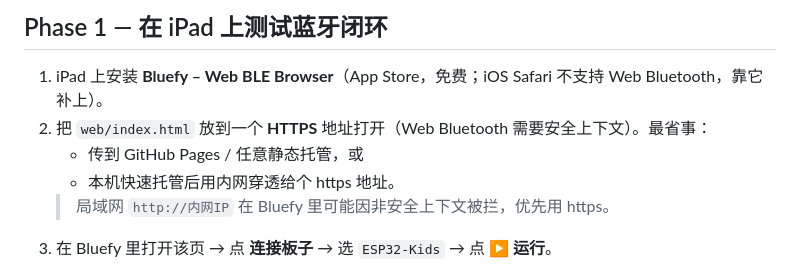
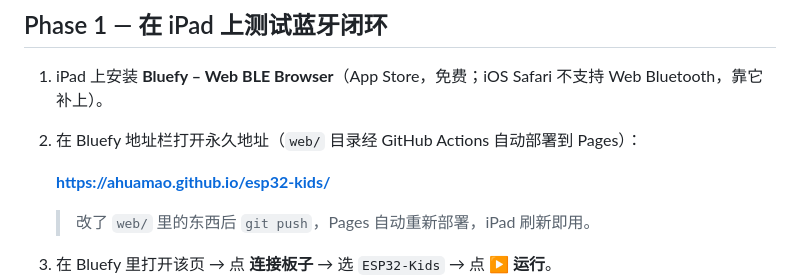
Before and after one commit to ahuamao/esp32-kids, a Markdown page: README.md, the part around the change. GitHub-like rendering.

Commit message:
docs: README 指向 Pages 永久地址

````diff
--- a/README.md
+++ b/README.md
@@ -66,10 +66,11 @@ mpremote connect PORT reset
 ## Phase 1 — 在 iPad 上测试蓝牙闭环
 
 1. iPad 上安装 **Bluefy – Web BLE Browser**（App Store，免费；iOS Safari 不支持 Web Bluetooth，靠它补上）。
-2. 把 `web/index.html` 放到一个 **HTTPS** 地址打开（Web Bluetooth 需要安全上下文）。最省事：
-   - 传到 GitHub Pages / 任意静态托管，或
-   - 本机快速托管后用内网穿透给个 https 地址。
-   > 局域网 `http://内网IP` 在 Bluefy 里可能因非安全上下文被拦，优先用 https。
+2. 在 Bluefy 地址栏打开永久地址（`web/` 目录经 GitHub Actions 自动部署到 Pages）：
+
+   **<https://ahuamao.github.io/esp32-kids/>**
+
+   > 改了 `web/` 里的东西后 `git push`，Pages 自动重新部署，iPad 刷新即用。
 3. 在 Bluefy 里打开该页 → 点 **连接板子** → 选 `ESP32-Kids` → 点 **▶ 运行**。
 4. 应看到板子回传：
    ```
````
